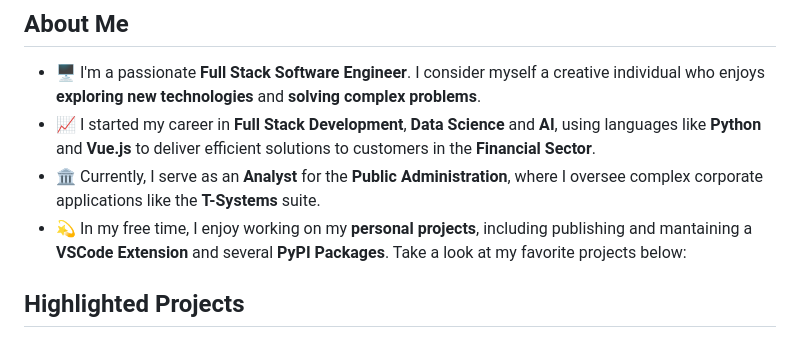
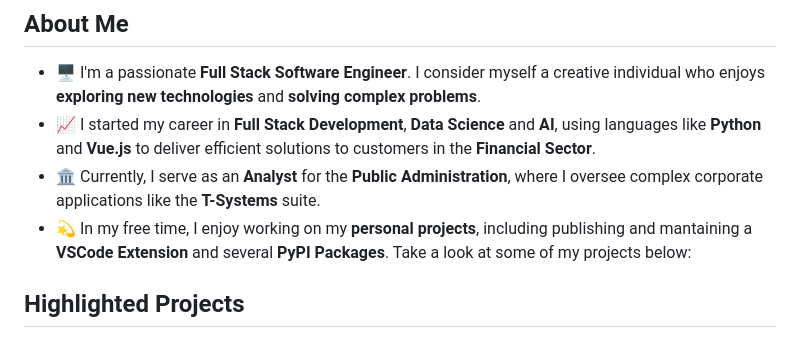
Before and after one commit to Julynx/julynx, a Markdown page: README.md, the part around the change. GitHub-like rendering.

Commit message:
Fix typo in personal projects description
Corrected a minor typo in the README regarding personal projects.

```diff
--- a/README.md
+++ b/README.md
@@ -11,7 +11,7 @@
 - 🖥️ I'm a passionate **Full Stack Software Engineer**. I consider myself a creative individual who enjoys **exploring new technologies** and **solving complex problems**.
 - 📈 I started my career in **Full Stack Development**, **Data Science** and **AI**, using languages like **Python** and **Vue.js** to deliver efficient solutions to customers in the **Financial Sector**.
 - 🏛️ Currently, I serve as an **Analyst** for the **Public Administration**, where I oversee complex corporate applications like the **T-Systems** suite.
-- 💫 In my free time, I enjoy working on my **personal projects**, including publishing and mantaining a **VSCode Extension** and several **PyPI Packages**. Take a look at my favorite projects below:
+- 💫 In my free time, I enjoy working on my **personal projects**, including publishing and mantaining a **VSCode Extension** and several **PyPI Packages**. Take a look at some of my projects below:
 
 ## Highlighted Projects
 
```
